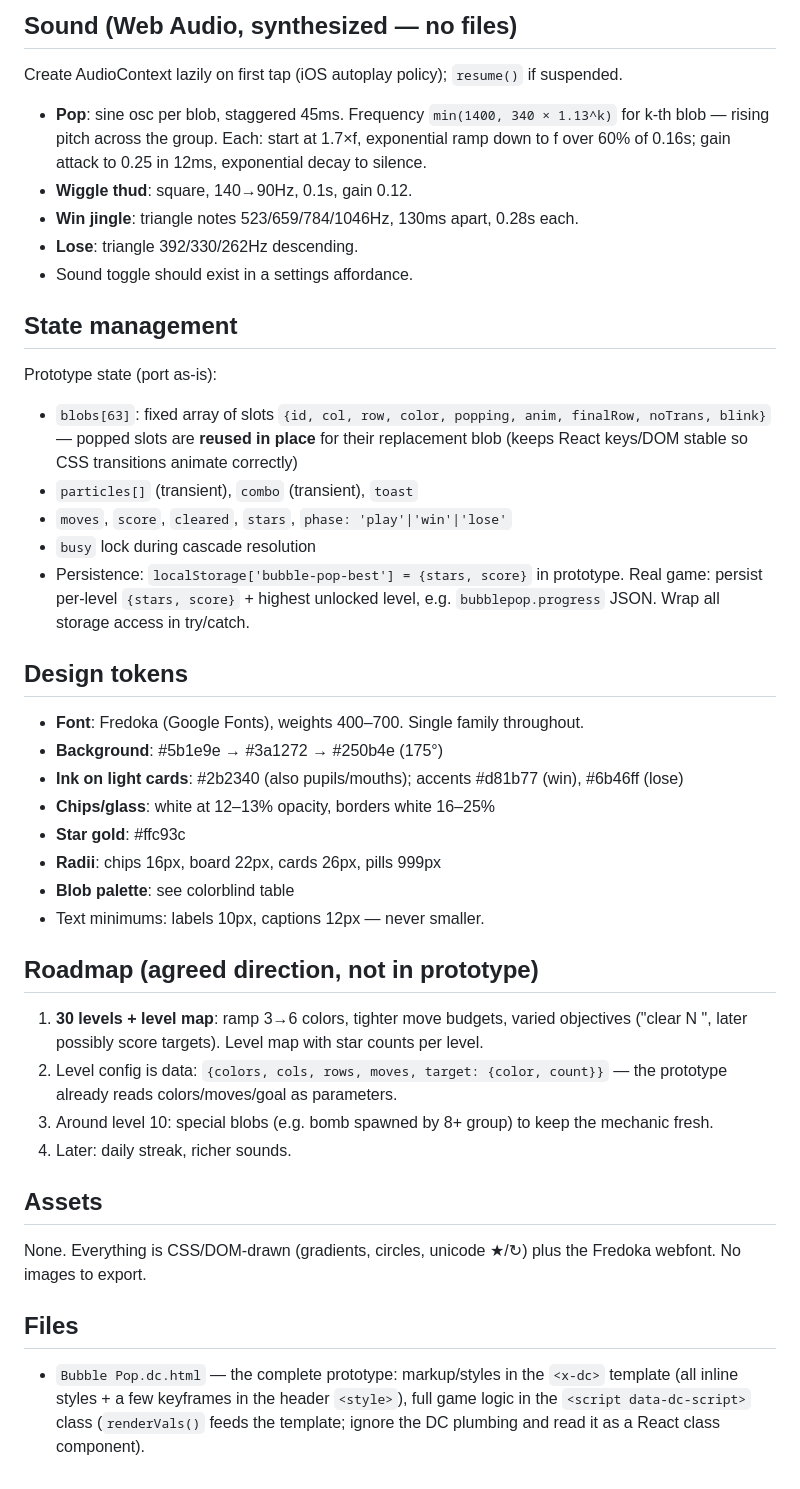
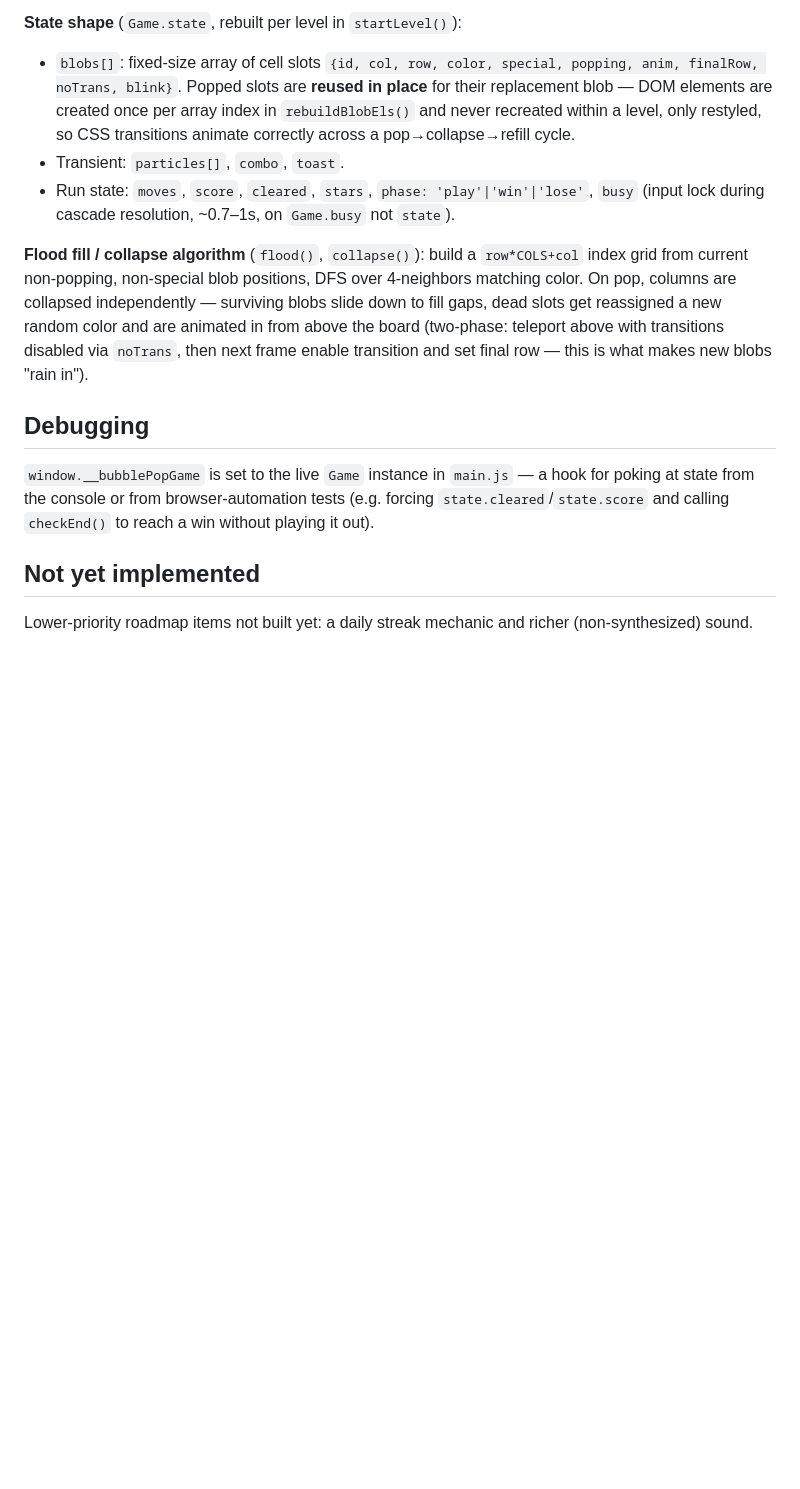
Before and after one commit to jbroni/bubble-pop, a Markdown page: README.md, the part around one of its changes. GitHub-like rendering; blank space fills up the shorter version.

```diff
--- a/README.md
+++ b/README.md
@@ -84,38 +53,15 @@ All timings from the prototype:
 
-## Sound (Web Audio, synthesized — no files)
-Create AudioContext lazily on first tap (iOS autoplay policy); `resume()` if suspended.
-- **Pop**: sine osc per blob, staggered 45ms. Frequency `min(1400, 340 × 1.13^k)` for k-th blob — rising pitch across the group. Each: start at 1.7×f, exponential ramp down to f over 60% of 0.16s; gain attack to 0.25 in 12ms, exponential decay to silence.
-- **Wiggle thud**: square, 140→90Hz, 0.1s, gain 0.12.
-- **Win jingle**: triangle notes 523/659/784/1046Hz, 130ms apart, 0.28s each.
-- **Lose**: triangle 392/330/262Hz descending.
-- Sound toggle should exist in a settings affordance.
+**State shape** (`Game.state`, rebuilt per level in `startLevel()`):
+- `blobs[]`: fixed-size array of cell slots `{id, col, row, color, special, popping, anim, finalRow, noTrans, blink}`. Popped slots are **reused in place** for their replacement blob — DOM elements are created once per array index in `rebuildBlobEls()` and never recreated within a level, only restyled, so CSS transitions animate correctly across a pop→collapse→refill cycle.
+- Transient: `particles[]`, `combo`, `toast`.
+- Run state: `moves`, `score`, `cleared`, `stars`, `phase: 'play'|'win'|'lose'`, `busy` (input lock during cascade resolution, ~0.7–1s, on `Game.busy` not `state`).
 
-## State management
-Prototype state (port as-is):
-- `blobs[63]`: fixed array of slots `{id, col, row, color, popping, anim, finalRow, noTrans, blink}` — popped slots are **reused in place** for their replacement blob (keeps React keys/DOM stable so CSS transitions animate correctly)
-- `particles[]` (transient), `combo` (transient), `toast`
-- `moves`, `score`, `cleared`, `stars`, `phase: 'play'|'win'|'lose'`
-- `busy` lock during cascade resolution
-- Persistence: `localStorage['bubble-pop-best'] = {stars, score}` in prototype. Real game: persist per-level `{stars, score}` + highest unlocked level, e.g. `bubblepop.progress` JSON. Wrap all storage access in try/catch.
+**Flood fill / collapse algorithm** (`flood()`, `collapse()`): build a `row*COLS+col` index grid from current non-popping, non-special blob positions, DFS over 4-neighbors matching color. On pop, columns are collapsed independently — surviving blobs slide down to fill gaps, dead slots get reassigned a new random color and are animated in from above the board (two-phase: teleport above with transitions disabled via `noTrans`, then next frame enable transition and set final row — this is what makes new blobs "rain in").
 
-## Design tokens
-- **Font**: Fredoka (Google Fonts), weights 400–700. Single family throughout.
-- **Background**: #5b1e9e → #3a1272 → #250b4e (175°)
-- **Ink on light cards**: #2b2340 (also pupils/mouths); accents #d81b77 (win), #6b46ff (lose)
-- **Chips/glass**: white at 12–13% opacity, borders white 16–25%
-- **Star gold**: #ffc93c
-- **Radii**: chips 16px, board 22px, cards 26px, pills 999px
-- **Blob palette**: see colorblind table
-- Text minimums: labels 10px, captions 12px — never smaller.
+## Debugging
 
-## Roadmap (agreed direction, not in prototype)
-1. **30 levels + level map**: ramp 3→6 colors, tighter move budgets, varied objectives ("clear N <color>", later possibly score targets). Level map with star counts per level.
-2. Level config is data: `{colors, cols, rows, moves, target: {color, count}}` — the prototype already reads colors/moves/goal as parameters.
-3. Around level 10: special blobs (e.g. bomb spawned by 8+ group) to keep the mechanic fresh.
-4. Later: daily streak, richer sounds.
+`window.__bubblePopGame` is set to the live `Game` instance in `main.js` — a hook for poking at state from the console or from browser-automation tests (e.g. forcing `state.cleared`/`state.score` and calling `checkEnd()` to reach a win without playing it out).
 
-## Assets
-None. Everything is CSS/DOM-drawn (gradients, circles, unicode ★/↻) plus the Fredoka webfont. No images to export.
+## Not yet implemented
 
-## Files
-- `Bubble Pop.dc.html` — the complete prototype: markup/styles in the `<x-dc>` template (all inline styles + a few keyframes in the header `<style>`), full game logic in the `<script data-dc-script>` class (`renderVals()` feeds the template; ignore the DC plumbing and read it as a React class component).
+Lower-priority roadmap items not built yet: a daily streak mechanic and richer (non-synthesized) sound.
```
Also changed, not shown: other parts of README.md (+28 -59 lines).
